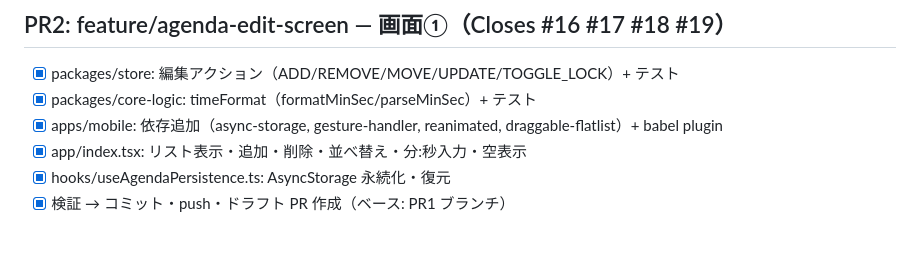
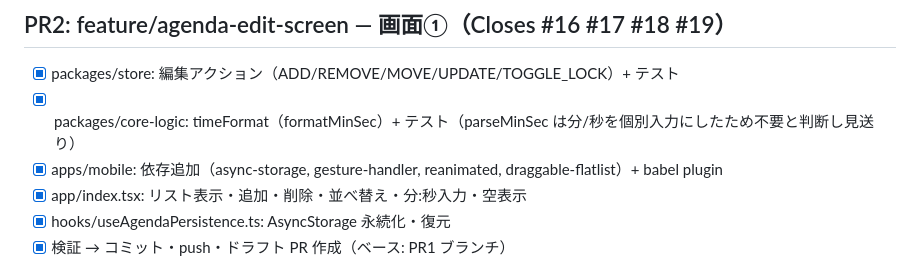
Before and after one commit to ryoohshima/PresentationTimer, a Markdown page: tasks/todo.md, the part around the change. Rendered like a GitHub page; blank space fills up the shorter version.

Commit message:
chore: tasks/todo.md の記録を実装内容に合わせて修正

```diff
--- a/tasks/todo.md
+++ b/tasks/todo.md
@@ -73,7 +73,7 @@
 ## PR2: feature/agenda-edit-screen — 画面①（Closes #16 #17 #18 #19）
 
 - [x] packages/store: 編集アクション（ADD/REMOVE/MOVE/UPDATE/TOGGLE_LOCK）+ テスト
-- [x] packages/core-logic: timeFormat（formatMinSec/parseMinSec）+ テスト
+- [x] packages/core-logic: timeFormat（formatMinSec）+ テスト（parseMinSec は分/秒を個別入力にしたため不要と判断し見送り）
 - [x] apps/mobile: 依存追加（async-storage, gesture-handler, reanimated, draggable-flatlist）+ babel plugin
 - [x] app/index.tsx: リスト表示・追加・削除・並べ替え・分:秒入力・空表示
 - [x] hooks/useAgendaPersistence.ts: AsyncStorage 永続化・復元
```
